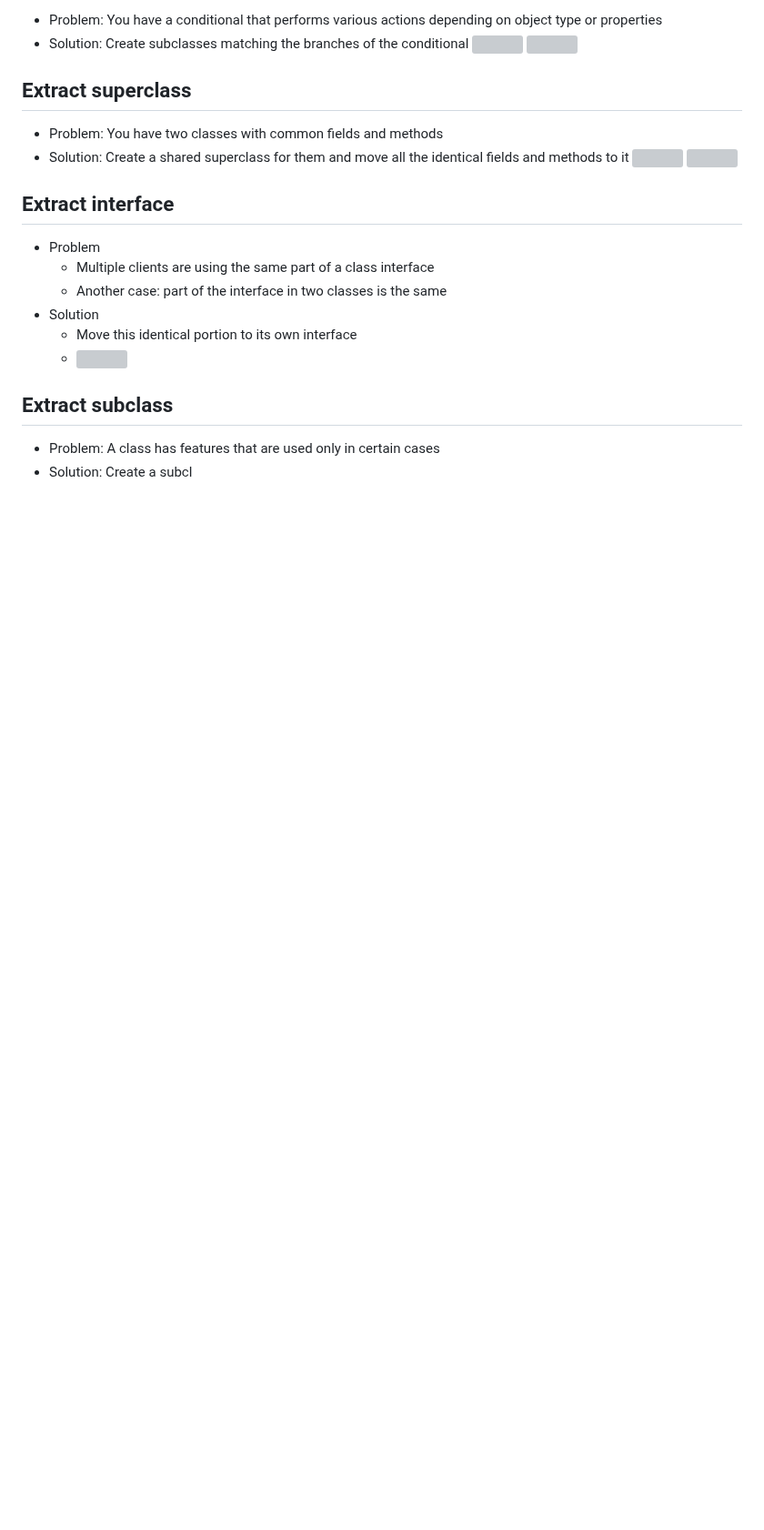
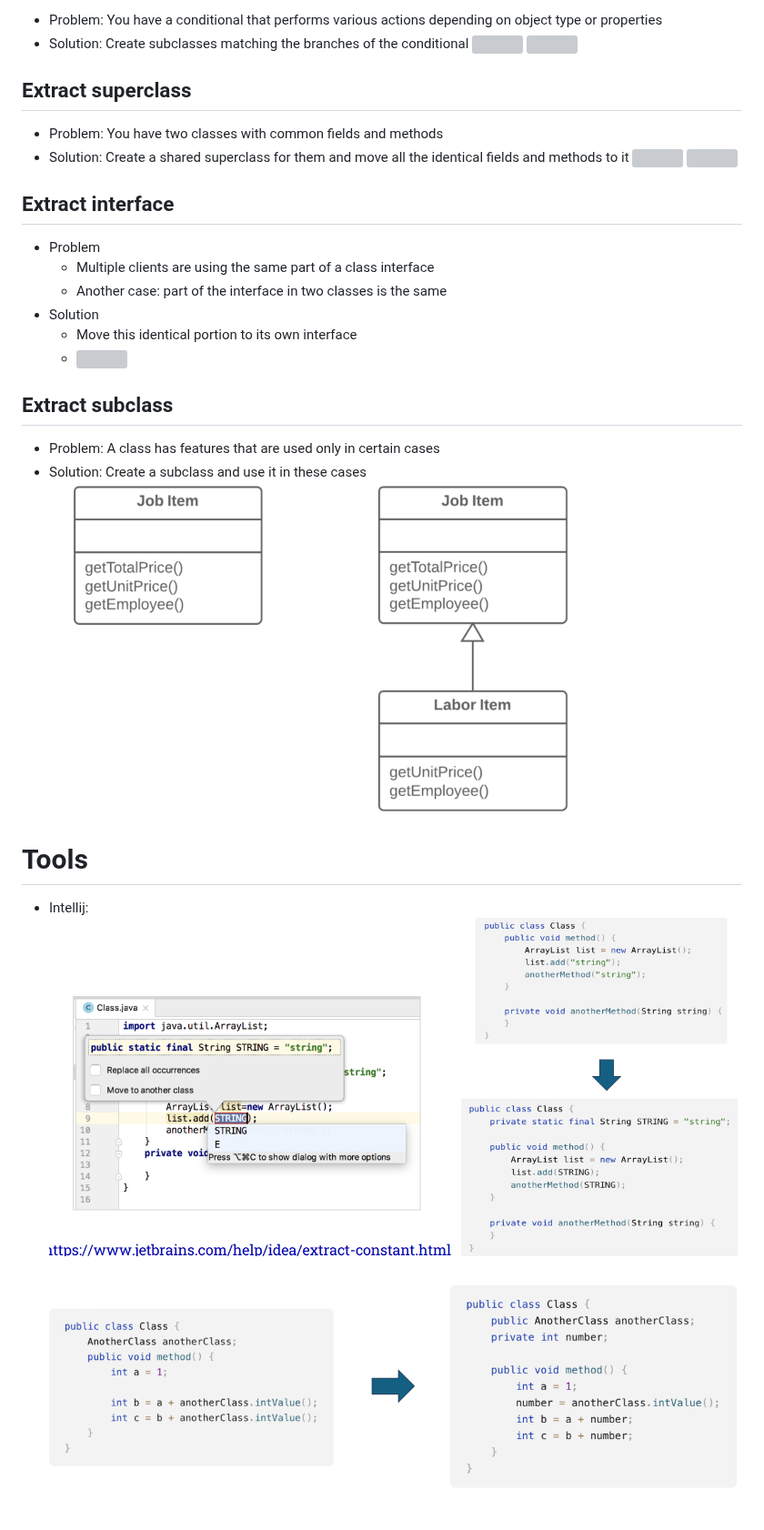
Before and after one commit to melowmolly2/obsidian, a Markdown page: ltnc/8.2-Tái cấu trúc mã nguồn.md, the part around the change. Shown at 91% size. GitHub-like rendering; pictures changed too: Assets/Pasted image 20260530075026.png (added), Assets/Pasted image 20260530075104.png (added), Assets/Pasted image 20260530075117.png (added); blank space fills up the shorter version; grey boxes are pictures that could not be loaded.

Commit message:
vault backup: 2026-05-30 07:52:12

```diff
--- a/ltnc/8.2-Tái cấu trúc mã nguồn.md
+++ b/ltnc/8.2-Tái cấu trúc mã nguồn.md
@@ -88,4 +88,9 @@
 	- ![](../Assets/Pasted%20image%2020260530074934.png)
 ## Extract subclass
 - Problem: A class has features that are used only in certain cases
-- Solution: Create a subcl
+- Solution: Create a subclass and use it in these cases
+![](../Assets/Pasted%20image%2020260530075026.png)
+# Tools
+- Intellij:
+![](../Assets/Pasted%20image%2020260530075104.png)
+![](../Assets/Pasted%20image%2020260530075117.png)
```
